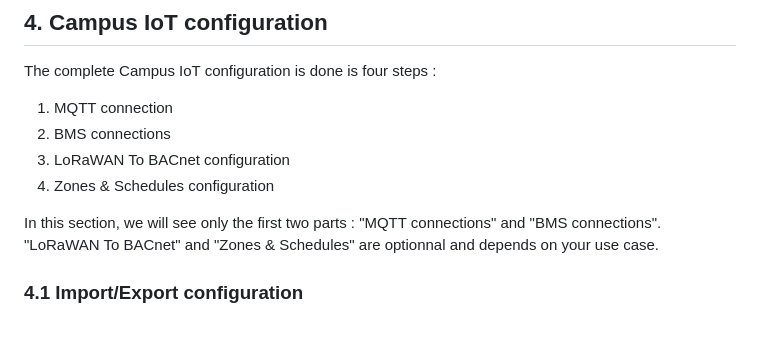
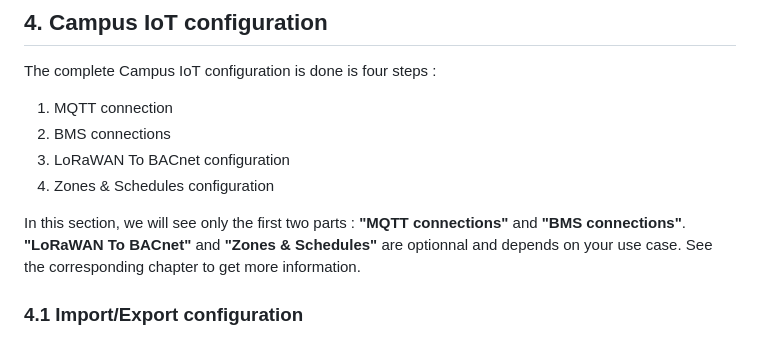
Before and after one commit to SylvainMontagny/campus-iot, a Markdown page: README.md, the part around the change. GitHub-like rendering.

```diff
--- a/README.md
+++ b/README.md
@@ -149,7 +149,7 @@ The complete Campus IoT configuration is done is four steps :
 3. LoRaWAN To BACnet configuration
 4. Zones & Schedules configuration
 
-In this section, we will see only the first two parts : "MQTT connections" and "BMS connections". "LoRaWAN To BACnet" and "Zones & Schedules" are optionnal and depends on your use case.
+In this section, we will see only the first two parts : **"MQTT connections"** and **"BMS connections"**. **"LoRaWAN To BACnet"** and **"Zones & Schedules"** are optionnal and depends on your use case. See the corresponding chapter to get more information.
 
 
 ### **4.1 Import/Export configuration**
```
